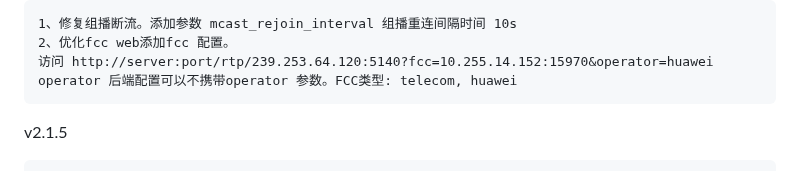
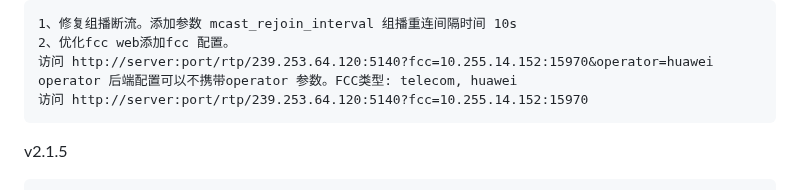
Before and after one commit to qist/tvgate, a Markdown page: README.md, the part around the change. Drawn GitHub-style.

````diff
--- a/README.md
+++ b/README.md
@@ -37,6 +37,7 @@ v2.1.6
 1、修复组播断流。添加参数 mcast_rejoin_interval 组播重连间隔时间 10s
 2、优化fcc web添加fcc 配置。
 访问 http://server:port/rtp/239.253.64.120:5140?fcc=10.255.14.152:15970&operator=huawei operator 后端配置可以不携带operator 参数。FCC类型: telecom, huawei
+访问 http://server:port/rtp/239.253.64.120:5140?fcc=10.255.14.152:15970
 ```
 
 v2.1.5
````
